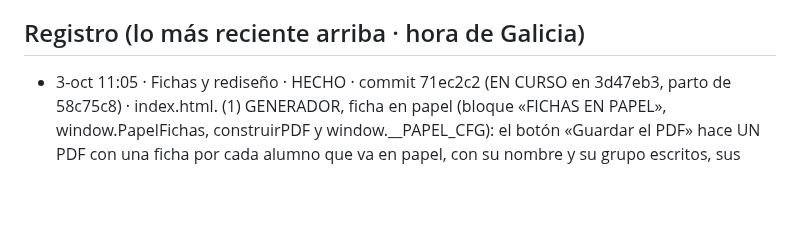
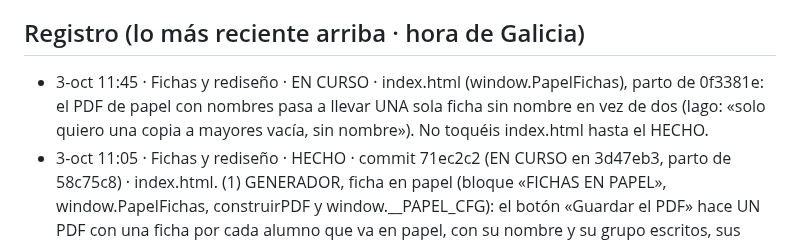
Before and after one commit to iagonaron/teoriaathome, a Markdown page: _COORDINACION-IA.md, the part around the change. Drawn GitHub-style; blank space fills up the shorter version.

Commit message:
Coordinación: «Fichas y rediseño» EN CURSO · una sola ficha sin nombre en el PDF de papel
Fichas y rediseño · 3-oct-2026.

```diff
--- a/_COORDINACION-IA.md
+++ b/_COORDINACION-IA.md
@@ -75,6 +75,9 @@ Este fichero es el punto de encuentro. Empieza por «_» para que la web no lo p
   el _COORDINACION-IA.md de teoriapro). El 👍 de revisión es el mismo en los dos portales (misma clave de Supabase).
 
 ## Registro (lo más reciente arriba · hora de Galicia)
+- 3-oct 11:45 · Fichas y rediseño · EN CURSO · index.html (window.PapelFichas), parto de 0f3381e: el PDF de papel con
+  nombres pasa a llevar UNA sola ficha sin nombre en vez de dos (Iago: «solo quiero una copia a mayores vacía, sin
+  nombre»). No toquéis index.html hasta el HECHO.
 - 3-oct 11:05 · Fichas y rediseño · HECHO · commit 71ec2c2 (EN CURSO en 3d47eb3, parto de 58c75c8) · index.html. (1)
   GENERADOR, ficha en papel (bloque «FICHAS EN PAPEL», window.PapelFichas, construirPDF y window.__PAPEL_CFG): el
   botón «Guardar el PDF» hace UN PDF con una ficha por cada alumno que va en papel, con su nombre y su grupo escritos,
```
